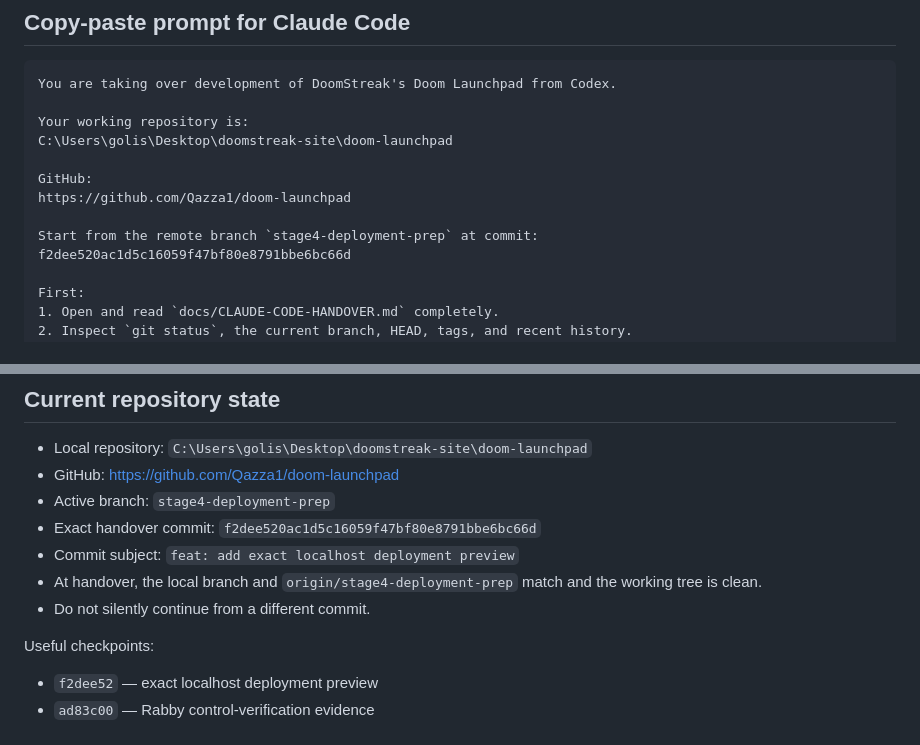
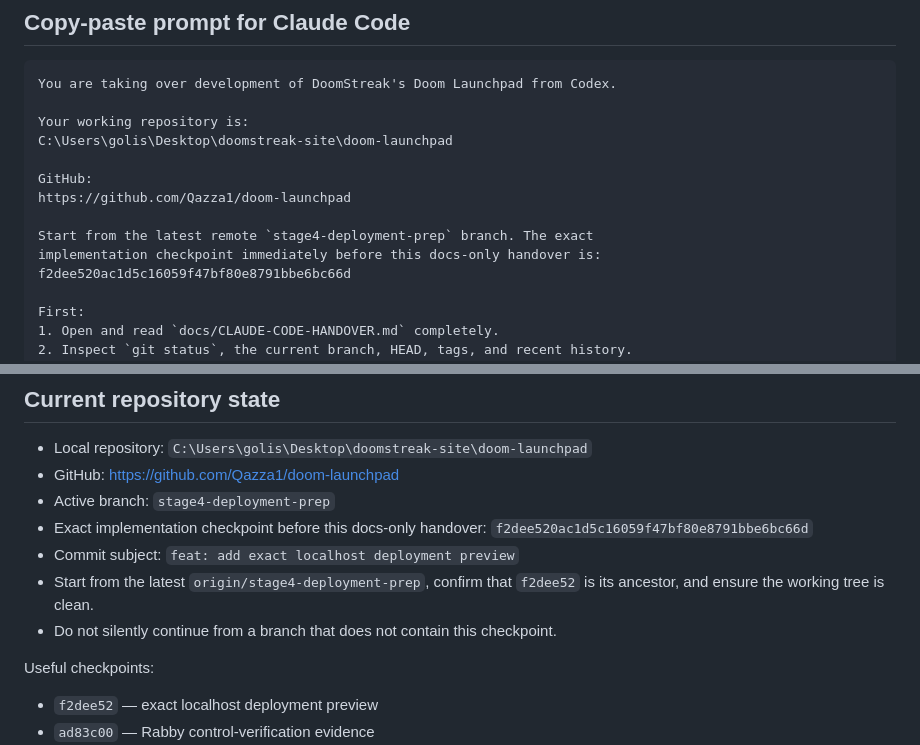
Before and after one commit to Qazza1/doom-launchpad, a Markdown page: docs/CLAUDE-CODE-HANDOVER.md, 2 parts joined by grey strips. Rendered like a GitHub page.

Commit message:
docs: clarify handover starting checkpoint

```diff
--- a/docs/CLAUDE-CODE-HANDOVER.md
+++ b/docs/CLAUDE-CODE-HANDOVER.md
@@ -16,7 +16,8 @@ C:\Users\golis\Desktop\doomstreak-site\doom-launchpad
 GitHub:
 https://github.com/Qazza1/doom-launchpad
 
-Start from the remote branch `stage4-deployment-prep` at commit:
+Start from the latest remote `stage4-deployment-prep` branch. The exact
+implementation checkpoint immediately before this docs-only handover is:
 f2dee520ac1d5c16059f47bf80e8791bbe6bc66d
 
 First:
@@ -81,12 +82,12 @@ without making a mainnet assumption.
   `C:\Users\golis\Desktop\doomstreak-site\doom-launchpad`
 - GitHub: <https://github.com/Qazza1/doom-launchpad>
 - Active branch: `stage4-deployment-prep`
-- Exact handover commit:
+- Exact implementation checkpoint before this docs-only handover:
   `f2dee520ac1d5c16059f47bf80e8791bbe6bc66d`
 - Commit subject: `feat: add exact localhost deployment preview`
-- At handover, the local branch and `origin/stage4-deployment-prep` match and
-  the working tree is clean.
-- Do not silently continue from a different commit.
+- Start from the latest `origin/stage4-deployment-prep`, confirm that `f2dee52`
+  is its ancestor, and ensure the working tree is clean.
+- Do not silently continue from a branch that does not contain this checkpoint.
 
 Useful checkpoints:
 
```
